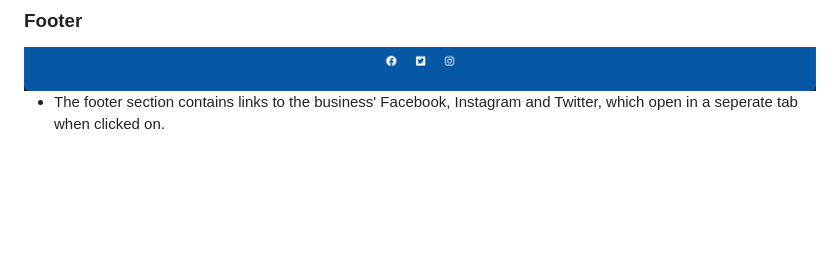
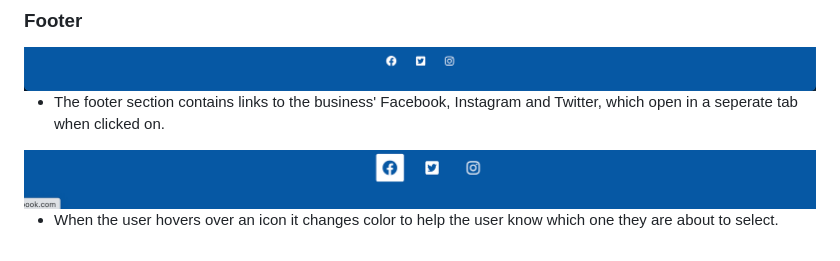
Before and after one commit to danieljjb/kq-kayak-tours, a Markdown page: README.md, the part around the change printed below. Rendered like a GitHub page; pictures changed too: docs/footer-hover.png (added); blank space fills up the shorter version.

Commit message:
Add footer-hover image and information about it to readme

```diff
--- a/README.md
+++ b/README.md
@@ -139,3 +139,7 @@ The navigation bar is fully responsive and works on multiple screen sizes. It st
 <img src="/docs/footer.png">
 
 * The footer section contains links to the business' Facebook, Instagram and Twitter, which open in a seperate tab when clicked on.
+
+<img src="/docs/footer-hover.png">
+
+* When the user hovers over an icon it changes color to help the user know which one they are about to select.
```
Also changed, not shown: other parts of README.md (+2 -2 lines).
